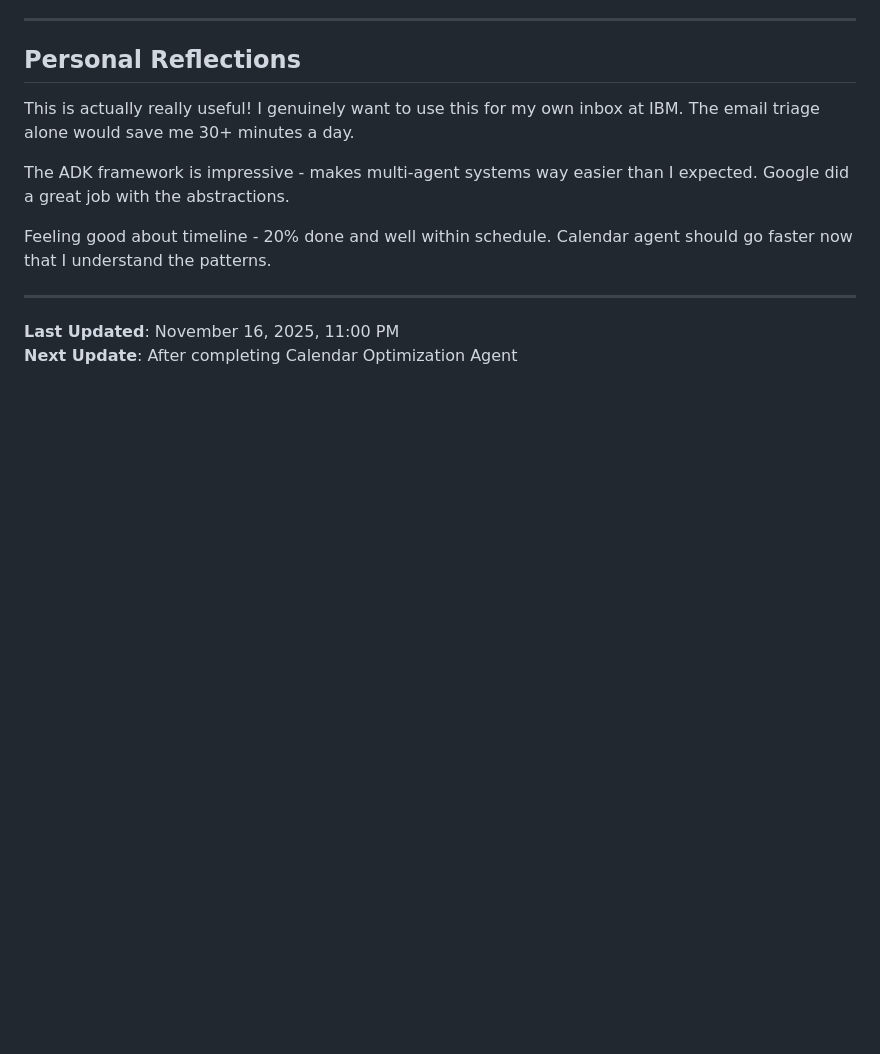
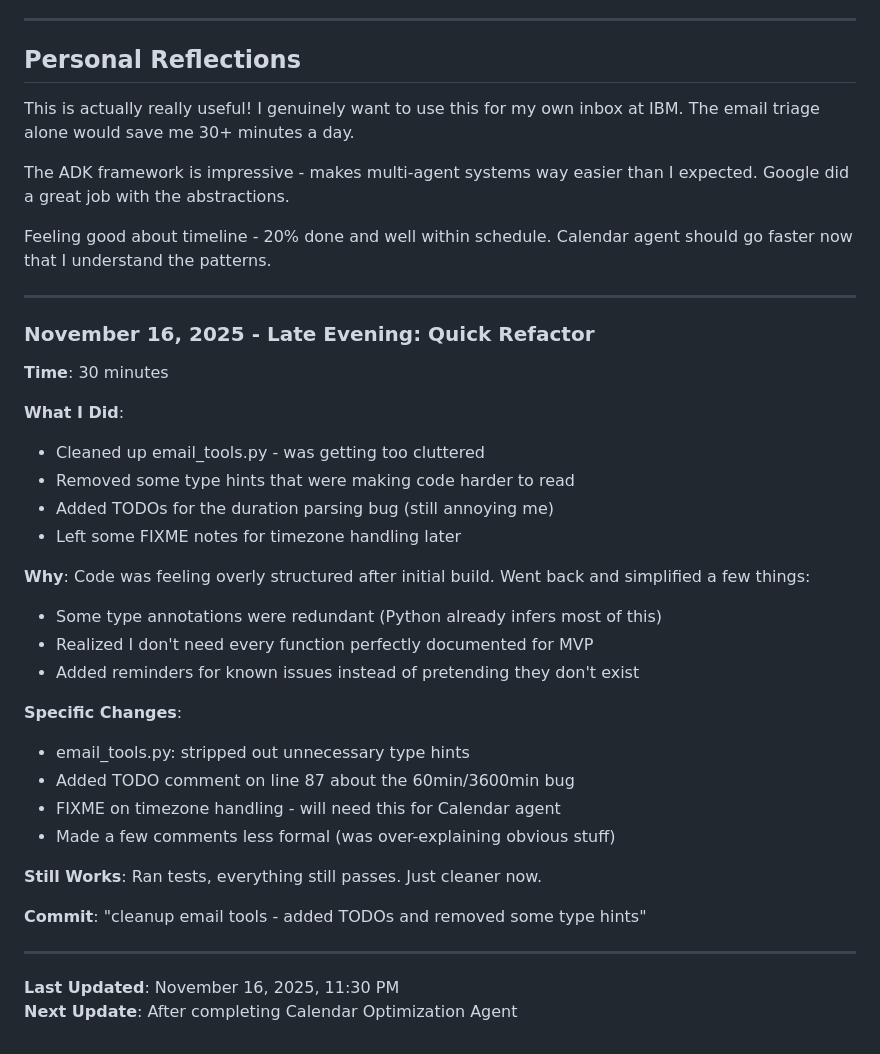
Before and after one commit to thapliyalatul19/ProFlow-Agent, a Markdown page: DEVELOPMENT_NOTES.md, the part around the change. GitHub-like rendering; blank space fills up the shorter version.

Commit message:
update dev notes - quick refactor session

```diff
--- a/DEVELOPMENT_NOTES.md
+++ b/DEVELOPMENT_NOTES.md
@@ -173,5 +173,33 @@ Calendar agent should go faster now that I understand the patterns.
 
 ---
 
-**Last Updated**: November 16, 2025, 11:00 PM
+### November 16, 2025 - Late Evening: Quick Refactor
+
+**Time**: 30 minutes
+
+**What I Did**:
+- Cleaned up email_tools.py - was getting too cluttered
+- Removed some type hints that were making code harder to read
+- Added TODOs for the duration parsing bug (still annoying me)
+- Left some FIXME notes for timezone handling later
+
+**Why**:
+Code was feeling overly structured after initial build. Went back and simplified a few things:
+- Some type annotations were redundant (Python already infers most of this)
+- Realized I don't need every function perfectly documented for MVP
+- Added reminders for known issues instead of pretending they don't exist
+
+**Specific Changes**:
+- email_tools.py: stripped out unnecessary type hints
+- Added TODO comment on line 87 about the 60min/3600min bug
+- FIXME on timezone handling - will need this for Calendar agent
+- Made a few comments less formal (was over-explaining obvious stuff)
+
+**Still Works**: Ran tests, everything still passes. Just cleaner now.
+
+**Commit**: "cleanup email tools - added TODOs and removed some type hints"
+
+---
+
+**Last Updated**: November 16, 2025, 11:30 PM
 **Next Update**: After completing Calendar Optimization Agent
```
